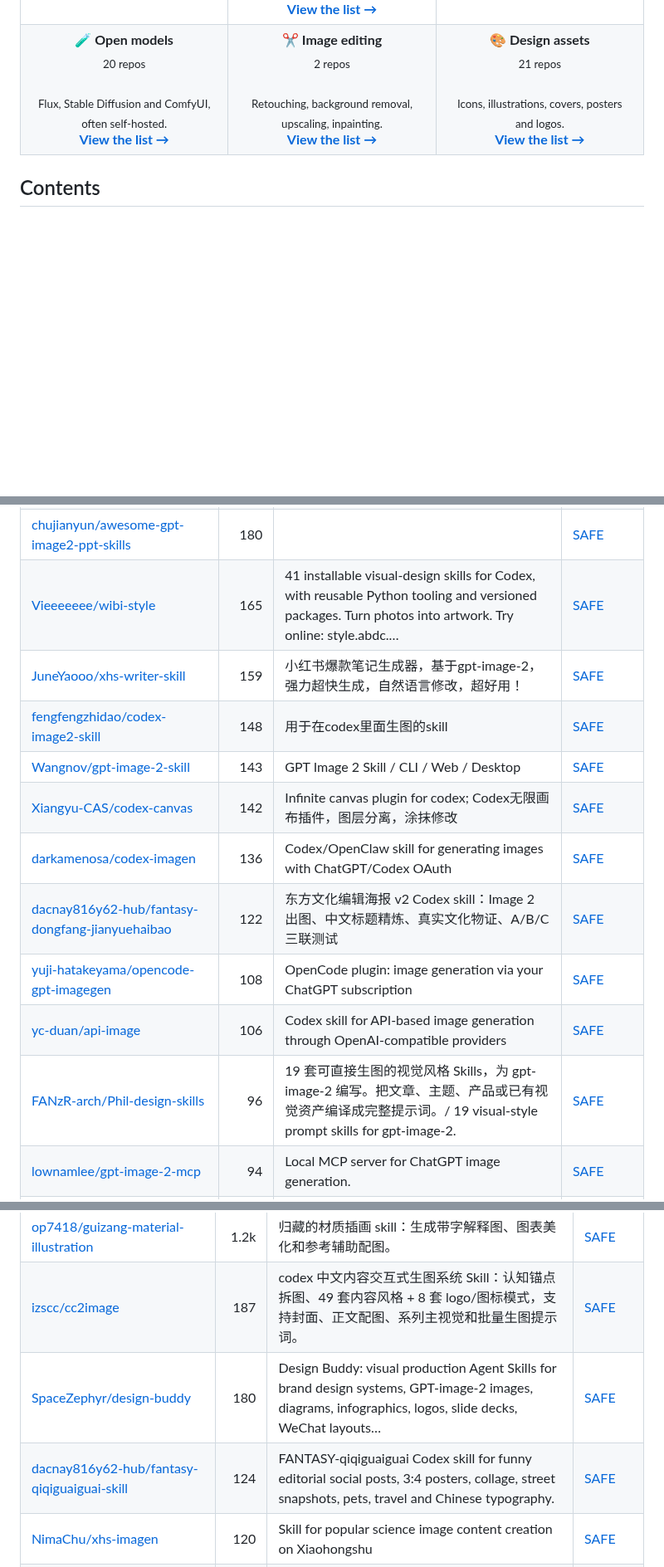
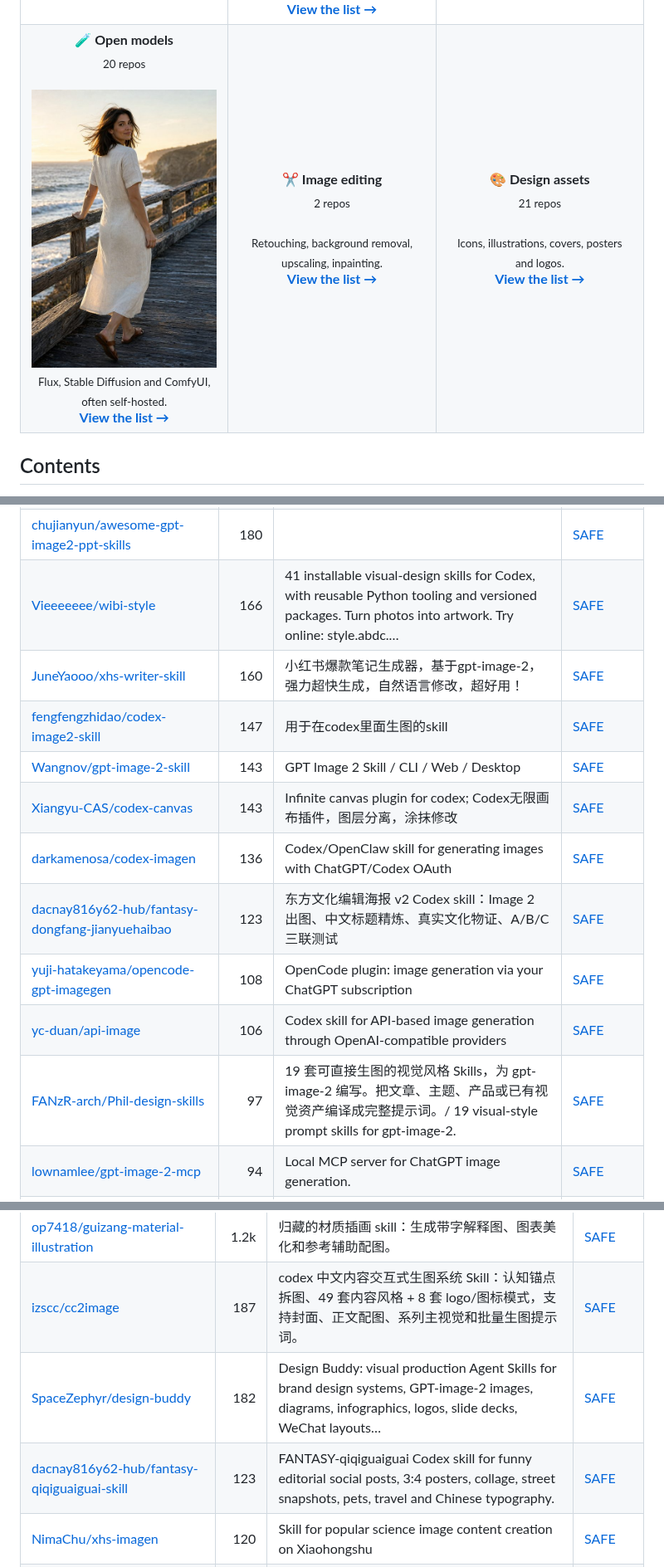
Before and after one commit to zhuyansen/awesome-ai-image-skills, a Markdown page: README.md, 3 parts joined by grey strips. Shown at 83% size. Rendered like a GitHub page; pictures changed too: assets/previews/Arekejoker__qwen21-nsfw-pose-skill.jpg (added); blank space fills up the shorter version.

```diff
--- a/README.md
+++ b/README.md
@@ -15,7 +15,7 @@ Live page with filters: **[https://agentskillshub.top/best/image-generation/](ht
 <td align="center" valign="top" width="33%"><b>🍌 Nano Banana & Gemini</b><br><sub>25 repos</sub><br><br><a href="https://github.com/frannkurt/nano-banana-mcp"><img src="assets/previews/frannkurt__nano-banana-mcp.jpg" width="260" alt="frannkurt/nano-banana-mcp"></a><br><sub>Built on Google's Nano Banana, Gemini and Imagen.</sub><br><a href="#type-nano_banana"><b>View the list →</b></a></td>
 </tr>
 <tr>
-<td align="center" valign="top" width="33%"><b>🧪 Open models</b><br><sub>20 repos</sub><br><br><sub>Flux, Stable Diffusion and ComfyUI, often self-hosted.</sub><br><a href="#type-open_models"><b>View the list →</b></a></td>
+<td align="center" valign="top" width="33%"><b>🧪 Open models</b><br><sub>20 repos</sub><br><br><a href="https://github.com/Arekejoker/qwen21-nsfw-pose-skill"><img src="assets/previews/Arekejoker__qwen21-nsfw-pose-skill.jpg" width="260" alt="Arekejoker/qwen21-nsfw-pose-skill"></a><br><sub>Flux, Stable Diffusion and ComfyUI, often self-hosted.</sub><br><a href="#type-open_models"><b>View the list →</b></a></td>
 <td align="center" valign="top" width="33%"><b>✂️ Image editing</b><br><sub>2 repos</sub><br><br><sub>Retouching, background removal, upscaling, inpainting.</sub><br><a href="#type-editing"><b>View the list →</b></a></td>
 <td align="center" valign="top" width="33%"><b>🎨 Design assets</b><br><sub>21 repos</sub><br><br><sub>Icons, illustrations, covers, posters and logos.</sub><br><a href="#type-design"><b>View the list →</b></a></td>
 </tr>
@@ -168,16 +168,16 @@ The questions are answered by a decision model reading each README, not by hand.
 | [NomaDamas/god-tibo-imagen](https://github.com/NomaDamas/god-tibo-imagen) | 186 | Python & Node package to use GPT image 2.0 model via codex subscription | [SAFE](https://agentskillshub.top/skill/NomaDamas/god-tibo-imagen/?utm_source=github&utm_medium=awesome-list) |
 | [Cuimao777/eterna-image2image-skill](https://github.com/Cuimao777/eterna-image2image-skill) | 185 | Experimental bilingual Codex skill for ETERNA-inspired image2image cinematic color and composition. | [SAFE](https://agentskillshub.top/skill/Cuimao777/eterna-image2image-skill/?utm_source=github&utm_medium=awesome-list) |
 | [chujianyun/awesome-gpt-image2-ppt-skills](https://github.com/chujianyun/awesome-gpt-image2-ppt-skills) | 180 |  | [SAFE](https://agentskillshub.top/skill/chujianyun/awesome-gpt-image2-ppt-skills/?utm_source=github&utm_medium=awesome-list) |
-| [Vieeeeeee/wibi-style](https://github.com/Vieeeeeee/wibi-style) | 165 | 41 installable visual-design skills for Codex, with reusable Python tooling and versioned packages. Turn photos into artwork. Try online: style.abdc.… | [SAFE](https://agentskillshub.top/skill/Vieeeeeee/wibi-style/?utm_source=github&utm_medium=awesome-list) |
-| [JuneYaooo/xhs-writer-skill](https://github.com/JuneYaooo/xhs-writer-skill) | 159 | 小红书爆款笔记生成器，基于gpt-image-2，强力超快生成，自然语言修改，超好用！ | [SAFE](https://agentskillshub.top/skill/JuneYaooo/xhs-writer-skill/?utm_source=github&utm_medium=awesome-list) |
-| [fengfengzhidao/codex-image2-skill](https://github.com/fengfengzhidao/codex-image2-skill) | 148 | 用于在codex里面生图的skill | [SAFE](https://agentskillshub.top/skill/fengfengzhidao/codex-image2-skill/?utm_source=github&utm_medium=awesome-list) |
+| [Vieeeeeee/wibi-style](https://github.com/Vieeeeeee/wibi-style) | 166 | 41 installable visual-design skills for Codex, with reusable Python tooling and versioned packages. Turn photos into artwork. Try online: style.abdc.… | [SAFE](https://agentskillshub.top/skill/Vieeeeeee/wibi-style/?utm_source=github&utm_medium=awesome-list) |
+| [JuneYaooo/xhs-writer-skill](https://github.com/JuneYaooo/xhs-writer-skill) | 160 | 小红书爆款笔记生成器，基于gpt-image-2，强力超快生成，自然语言修改，超好用！ | [SAFE](https://agentskillshub.top/skill/JuneYaooo/xhs-writer-skill/?utm_source=github&utm_medium=awesome-list) |
+| [fengfengzhidao/codex-image2-skill](https://github.com/fengfengzhidao/codex-image2-skill) | 147 | 用于在codex里面生图的skill | [SAFE](https://agentskillshub.top/skill/fengfengzhidao/codex-image2-skill/?utm_source=github&utm_medium=awesome-list) |
 | [Wangnov/gpt-image-2-skill](https://github.com/Wangnov/gpt-image-2-skill) | 143 | GPT Image 2 Skill / CLI / Web / Desktop | [SAFE](https://agentskillshub.top/skill/Wangnov/gpt-image-2-skill/?utm_source=github&utm_medium=awesome-list) |
-| [Xiangyu-CAS/codex-canvas](https://github.com/Xiangyu-CAS/codex-canvas) | 142 | Infinite canvas plugin for codex; Codex无限画布插件，图层分离，涂抹修改 | [SAFE](https://agentskillshub.top/skill/Xiangyu-CAS/codex-canvas/?utm_source=github&utm_medium=awesome-list) |
+| [Xiangyu-CAS/codex-canvas](https://github.com/Xiangyu-CAS/codex-canvas) | 143 | Infinite canvas plugin for codex; Codex无限画布插件，图层分离，涂抹修改 | [SAFE](https://agentskillshub.top/skill/Xiangyu-CAS/codex-canvas/?utm_source=github&utm_medium=awesome-list) |
 | [darkamenosa/codex-imagen](https://github.com/darkamenosa/codex-imagen) | 136 | Codex/OpenClaw skill for generating images with ChatGPT/Codex OAuth | [SAFE](https://agentskillshub.top/skill/darkamenosa/codex-imagen/?utm_source=github&utm_medium=awesome-list) |
-| [dacnay816y62-hub/fantasy-dongfang-jianyuehaibao](https://github.com/dacnay816y62-hub/fantasy-dongfang-jianyuehaibao) | 122 | 东方文化编辑海报 v2 Codex skill：Image 2 出图、中文标题精炼、真实文化物证、A/B/C 三联测试 | [SAFE](https://agentskillshub.top/skill/dacnay816y62-hub/fantasy-dongfang-jianyuehaibao/?utm_source=github&utm_medium=awesome-list) |
+| [dacnay816y62-hub/fantasy-dongfang-jianyuehaibao](https://github.com/dacnay816y62-hub/fantasy-dongfang-jianyuehaibao) | 123 | 东方文化编辑海报 v2 Codex skill：Image 2 出图、中文标题精炼、真实文化物证、A/B/C 三联测试 | [SAFE](https://agentskillshub.top/skill/dacnay816y62-hub/fantasy-dongfang-jianyuehaibao/?utm_source=github&utm_medium=awesome-list) |
 | [yuji-hatakeyama/opencode-gpt-imagegen](https://github.com/yuji-hatakeyama/opencode-gpt-imagegen) | 108 | OpenCode plugin: image generation via your ChatGPT subscription | [SAFE](https://agentskillshub.top/skill/yuji-hatakeyama/opencode-gpt-imagegen/?utm_source=github&utm_medium=awesome-list) |
 | [yc-duan/api-image](https://github.com/yc-duan/api-image) | 106 | Codex skill for API-based image generation through OpenAI-compatible providers | [SAFE](https://agentskillshub.top/skill/yc-duan/api-image/?utm_source=github&utm_medium=awesome-list) |
-| [FANzR-arch/Phil-design-skills](https://github.com/FANzR-arch/Phil-design-skills) | 96 | 19 套可直接生图的视觉风格 Skills，为 gpt-image-2 编写。把文章、主题、产品或已有视觉资产编译成完整提示词。/ 19 visual-style prompt skills for gpt-image-2. | [SAFE](https://agentskillshub.top/skill/FANzR-arch/Phil-design-skills/?utm_source=github&utm_medium=awesome-list) |
+| [FANzR-arch/Phil-design-skills](https://github.com/FANzR-arch/Phil-design-skills) | 97 | 19 套可直接生图的视觉风格 Skills，为 gpt-image-2 编写。把文章、主题、产品或已有视觉资产编译成完整提示词。/ 19 visual-style prompt skills for gpt-image-2. | [SAFE](https://agentskillshub.top/skill/FANzR-arch/Phil-design-skills/?utm_source=github&utm_medium=awesome-list) |
 | [lownamlee/gpt-image-2-mcp](https://github.com/lownamlee/gpt-image-2-mcp) | 94 | Local MCP server for ChatGPT image generation. | [SAFE](https://agentskillshub.top/skill/lownamlee/gpt-image-2-mcp/?utm_source=github&utm_medium=awesome-list) |
 | [QIYU-JACKMAN/codexQIYU-image-workflow](https://github.com/QIYU-JACKMAN/codexQIYU-image-workflow) | 90 | 电商生图工作流是一套面向跨境电商的 Codex 图片生产插件，提供快捷生成、主图与详情页、自定分批、一比一复刻、风格裂变、批量改尺寸、批量 SKU 和局部迁移八种工作流，支持 GPT Image 2 提示词优化、生成确认、逐图质检与失败续跑。 A Codex plugin for ecommerc… | [SAFE](https://agentskillshub.top/skill/QIYU-JACKMAN/codexQIYU-image-workflow/?utm_source=github&utm_medium=awesome-list) |
 | [jiangmuran/claude-image](https://github.com/jiangmuran/claude-image) | 88 | 教 Claude Code/Codex 真正用好 gpt-image-2 的 skill 包 · Drop-in skill teaching agents to actually use GPT Image 2 — intent-first prompting, surgical edits,… | [SAFE](https://agentskillshub.top/skill/jiangmuran/claude-image/?utm_source=github&utm_medium=awesome-list) |
@@ -317,8 +317,8 @@ The questions are answered by a decision model reading each README, not by hand.
 | [YouMind-OpenLab/ai-image-prompts-skill](https://github.com/YouMind-OpenLab/ai-image-prompts-skill) | 1.3k | AI Image Prompts — 10,000+ curated prompts for any model. Works with Nano Banana Pro, Nano Banana 2, Seedream 5.0, GPT Image 1.5, Midjourney, DALL-E,… | [SAFE](https://agentskillshub.top/skill/YouMind-OpenLab/ai-image-prompts-skill/?utm_source=github&utm_medium=awesome-list) |
 | [op7418/guizang-material-illustration](https://github.com/op7418/guizang-material-illustration) | 1.2k | 归藏的材质插画 skill：生成带字解释图、图表美化和参考辅助配图。 | [SAFE](https://agentskillshub.top/skill/op7418/guizang-material-illustration/?utm_source=github&utm_medium=awesome-list) |
 | [izscc/cc2image](https://github.com/izscc/cc2image) | 187 | codex 中文内容交互式生图系统 Skill：认知锚点拆图、49 套内容风格 + 8 套 logo/图标模式，支持封面、正文配图、系列主视觉和批量生图提示词。 | [SAFE](https://agentskillshub.top/skill/izscc/cc2image/?utm_source=github&utm_medium=awesome-list) |
-| [SpaceZephyr/design-buddy](https://github.com/SpaceZephyr/design-buddy) | 180 | Design Buddy: visual production Agent Skills for brand design systems, GPT-image-2 images, diagrams, infographics, logos, slide decks, WeChat layouts… | [SAFE](https://agentskillshub.top/skill/SpaceZephyr/design-buddy/?utm_source=github&utm_medium=awesome-list) |
-| [dacnay816y62-hub/fantasy-qiqiguaiguai-skill](https://github.com/dacnay816y62-hub/fantasy-qiqiguaiguai-skill) | 124 | FANTASY-qiqiguaiguai Codex skill for funny editorial social posts, 3:4 posters, collage, street snapshots, pets, travel and Chinese typography. | [SAFE](https://agentskillshub.top/skill/dacnay816y62-hub/fantasy-qiqiguaiguai-skill/?utm_source=github&utm_medium=awesome-list) |
+| [SpaceZephyr/design-buddy](https://github.com/SpaceZephyr/design-buddy) | 182 | Design Buddy: visual production Agent Skills for brand design systems, GPT-image-2 images, diagrams, infographics, logos, slide decks, WeChat layouts… | [SAFE](https://agentskillshub.top/skill/SpaceZephyr/design-buddy/?utm_source=github&utm_medium=awesome-list) |
+| [dacnay816y62-hub/fantasy-qiqiguaiguai-skill](https://github.com/dacnay816y62-hub/fantasy-qiqiguaiguai-skill) | 123 | FANTASY-qiqiguaiguai Codex skill for funny editorial social posts, 3:4 posters, collage, street snapshots, pets, travel and Chinese typography. | [SAFE](https://agentskillshub.top/skill/dacnay816y62-hub/fantasy-qiqiguaiguai-skill/?utm_source=github&utm_medium=awesome-list) |
 | [NimaChu/xhs-imagen](https://github.com/NimaChu/xhs-imagen) | 120 | Skill for popular science image content creation on Xiaohongshu | [SAFE](https://agentskillshub.top/skill/NimaChu/xhs-imagen/?utm_source=github&utm_medium=awesome-list) |
 | [jiahuiqu17/paper-signal](https://github.com/jiahuiqu17/paper-signal) | 109 | Subject-aware minimal-zine image production for Agent Skills: art direction, generation, series, evidence, and real-bitmap QA. | [SAFE](https://agentskillshub.top/skill/jiahuiqu17/paper-signal/?utm_source=github&utm_medium=awesome-list) |
 | [oil-oil/oil-visual](https://github.com/oil-oil/oil-visual) | 104 | 制作统一漫画墨线风格的解释图与透明角色插图，用于概念、流程、比较和文章配图。 | [SAFE](https://agentskillshub.top/skill/oil-oil/oil-visual/?utm_source=github&utm_medium=awesome-list) |
```
Also changed, not shown: other parts of README.md (+38 -38 lines), README.zh-CN.md (+47 -47 lines), assets/previews/NOTICE.md (+1 -0 lines), 2 other files.
